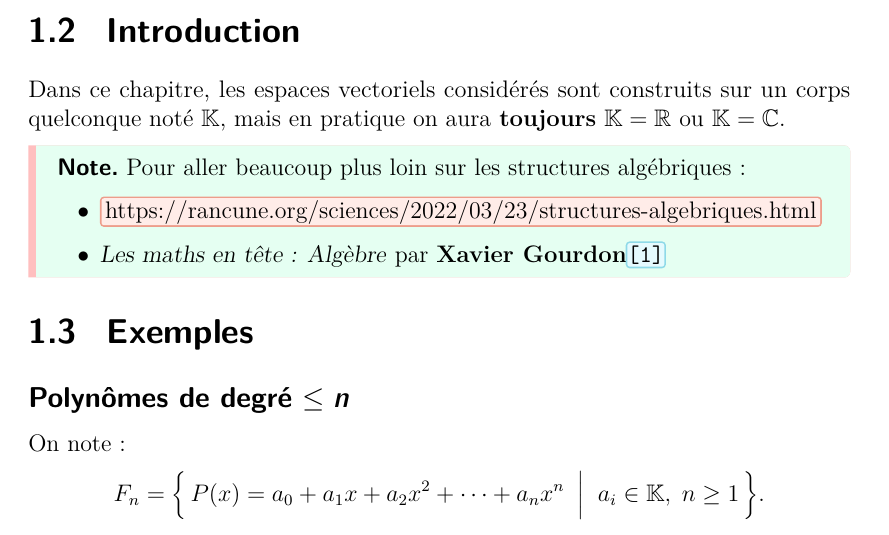
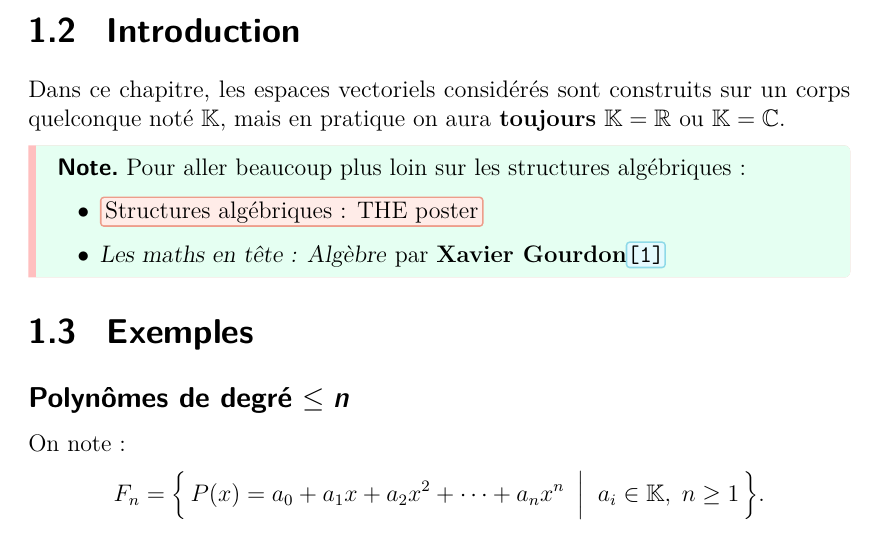
Before and after one commit to Jaggernaute/OM-S5, a LaTeX thesis (thesis.tex, which reads chapters/1-evf.tex): part of page 4 of 11, cut so that both start at the same text. Compiled offline with pdfLaTeX.

Commit message:
fix link

```diff
--- a/chapters/1-evf.tex
+++ b/chapters/1-evf.tex
@@ -16,7 +16,7 @@ sur un corps quelconque not\'e $\mathbb{K}$, mais en pratique on aura
 \begin{Note}
 	Pour aller beaucoup plus loin sur les structures alg\'ebriques :
 	\begin{itemize}
-		\item \href{Structures algébriques : THE poster}{https://rancune.org/sciences/2022/03/23/structures-algebriques.html}
+		\item \href{https://rancune.org/sciences/2022/03/23/structures-algebriques.html}{Structures algébriques : THE poster}
 		\item \emph{Les maths en tête : Algèbre} par \textbf{Xavier Gourdon}\Cite{Gourdon2009}
 	\end{itemize}
 \end{Note}
```
